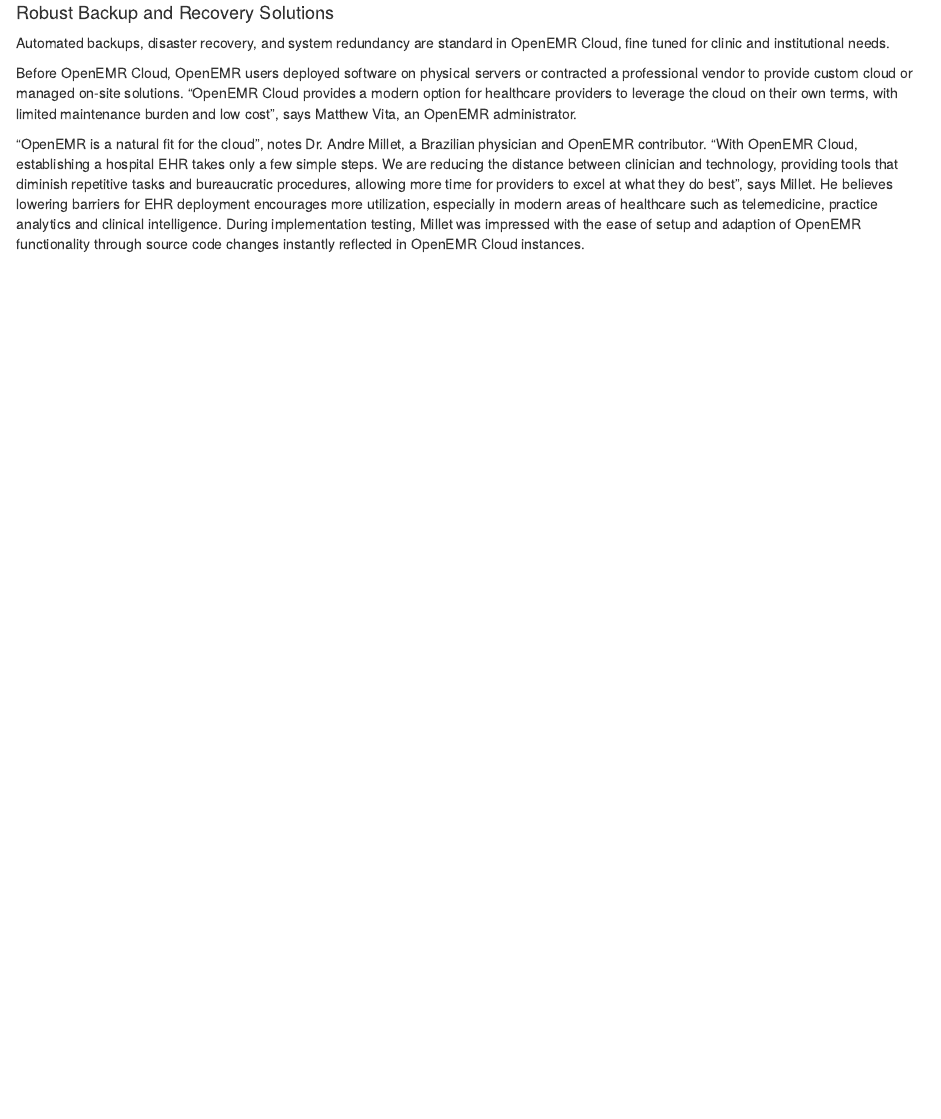
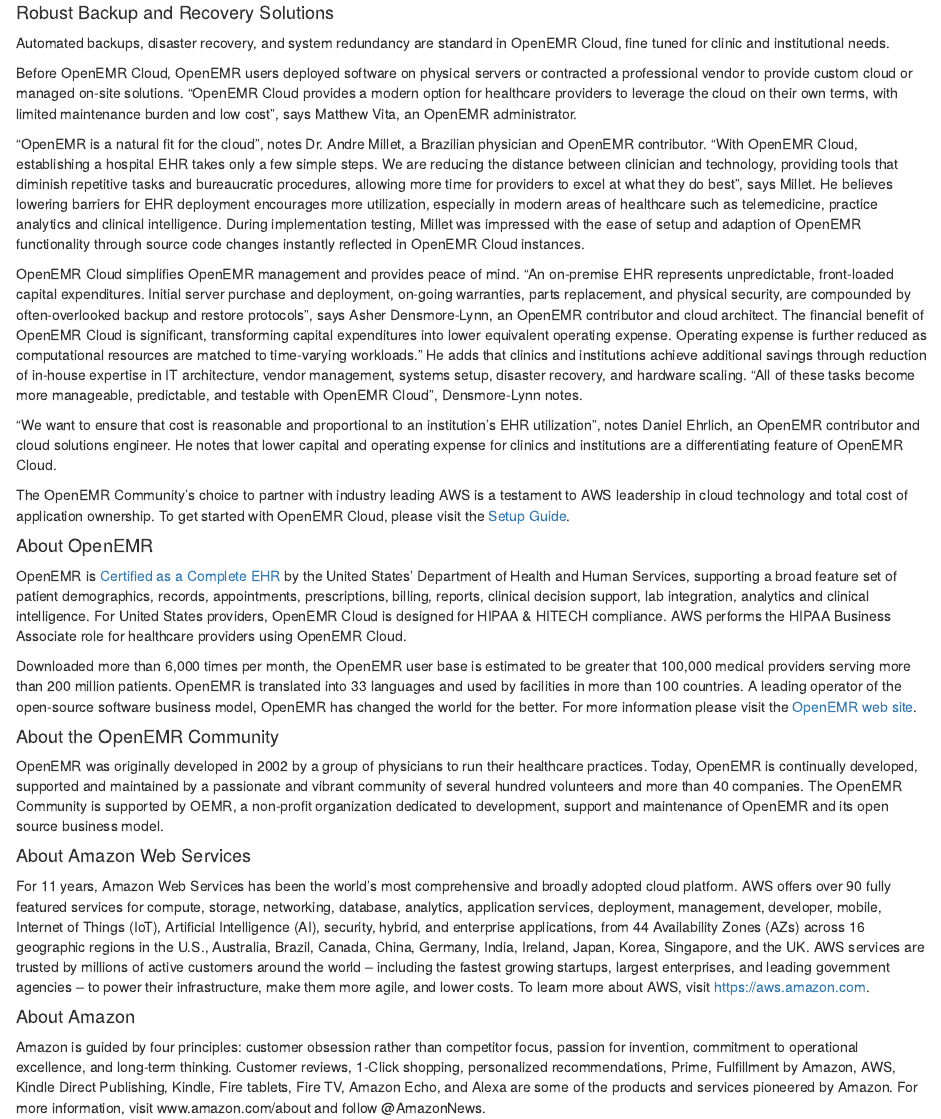
Before and after one commit to stephenwaite/blog, an R Markdown document (content/post/2017-08-15-openemr-announces-initial-availability-of-openemr-cloud-on-aws.Rmd): the page in a window 1100 px wide, from 700 px down. Rendered offline with R 4.5, knitr and Pandoc, with nearby package versions.

Commit message:
correct AWS post

```diff
--- a/content/post/2017-08-15-openemr-announces-initial-availability-of-openemr-cloud-on-aws.Rmd
+++ b/content/post/2017-08-15-openemr-announces-initial-availability-of-openemr-cloud-on-aws.Rmd
@@ -42,3 +42,27 @@
 Before OpenEMR Cloud,  OpenEMR users deployed software on physical servers or contracted a professional vendor to provide custom cloud or managed on-site solutions. "OpenEMR Cloud provides a modern option for healthcare providers to leverage the cloud on their own terms, with limited maintenance burden and low cost", says Matthew Vita, an OpenEMR administrator.
 
 "OpenEMR is a natural fit for the cloud", notes Dr. Andre Millet, a Brazilian physician and OpenEMR contributor. "With OpenEMR Cloud, establishing a hospital EHR takes only a few simple steps. We are reducing the distance between clinician and technology, providing tools that diminish repetitive tasks and bureaucratic procedures, allowing more time for providers to excel at what they do best", says Millet. He believes lowering barriers for EHR deployment encourages more utilization, especially in modern areas of healthcare such as telemedicine, practice analytics and clinical intelligence. During implementation testing, Millet was impressed with the ease of setup and adaption of OpenEMR functionality through source code changes instantly reflected in OpenEMR Cloud instances.
+
+OpenEMR Cloud simplifies OpenEMR management and provides peace of mind. "An on-premise EHR represents unpredictable, front-loaded capital expenditures. Initial server purchase and deployment, on-going warranties, parts replacement, and physical security, are compounded by often-overlooked backup and restore protocols", says Asher Densmore-Lynn, an OpenEMR contributor and cloud architect. The financial benefit of OpenEMR Cloud is significant, transforming capital expenditures into lower equivalent operating expense. Operating expense is further reduced as computational resources are matched to time-varying workloads." He adds that clinics and institutions achieve additional savings through reduction of in-house expertise in IT architecture, vendor management, systems setup, disaster recovery, and hardware scaling. "All of these tasks become more manageable, predictable, and testable with OpenEMR Cloud", Densmore-Lynn notes.
+
+"We want to ensure that cost is reasonable and proportional to an institution's EHR utilization", notes Daniel Ehrlich, an OpenEMR contributor and cloud solutions engineer. He notes that lower capital and operating expense for clinics and institutions are a differentiating feature of OpenEMR Cloud.
+
+The OpenEMR Community's choice to partner with industry leading AWS is a testament to AWS leadership in cloud technology and total cost of application ownership.  To get started with OpenEMR Cloud, please visit the [Setup Guide](https://github.com/openemr/openemr-devops/tree/master/fullstack).
+
+#### About OpenEMR
+
+OpenEMR is [Certified as a Complete EHR](http://www.open-emr.org/wiki/images/0/04/OpenEMR_Complete_EHR_2014_Edition_Cert.pdf) by the United States' Department of Health and Human Services, supporting a broad feature set of patient demographics, records, appointments, prescriptions, billing, reports, clinical decision support, lab integration, analytics and clinical intelligence. For United States providers, OpenEMR Cloud is designed for HIPAA & HITECH compliance. AWS performs the HIPAA Business Associate role for healthcare providers using OpenEMR Cloud.
+
+Downloaded more than 6,000 times per month, the OpenEMR user base is estimated to be greater that 100,000 medical providers serving more than 200 million patients. OpenEMR is translated into 33 languages and used by facilities in more than 100 countries. A leading operator of the open-source software business model, OpenEMR has changed the world for the better. For more information please visit the [OpenEMR web site](http://www.open-emr.org).
+
+#### About the OpenEMR Community
+
+OpenEMR was originally developed in 2002 by a group of physicians to run their healthcare practices. Today, OpenEMR is continually developed, supported and maintained by a passionate and vibrant community of several hundred volunteers and more than 40 companies. The OpenEMR Community is supported by OEMR, a non-profit organization dedicated to development, support and maintenance of OpenEMR and its open source business model.
+
+#### About Amazon Web Services
+
+For 11 years, Amazon Web Services has been the world's most comprehensive and broadly adopted cloud platform. AWS offers over 90 fully featured services for compute, storage, networking, database, analytics, application services, deployment, management, developer, mobile, Internet of Things (IoT), Artificial Intelligence (AI), security, hybrid, and enterprise applications, from 44 Availability Zones (AZs) across 16 geographic regions in the U.S., Australia, Brazil, Canada, China, Germany, India, Ireland, Japan, Korea, Singapore, and the UK. AWS services are trusted by millions of active customers around the world -- including the fastest growing startups, largest enterprises, and leading government agencies -- to power their infrastructure, make them more agile, and lower costs. To learn more about AWS, visit https://aws.amazon.com.
+
+#### About Amazon
+
+Amazon is guided by four principles: customer obsession rather than competitor focus, passion for invention, commitment to operational excellence, and long-term thinking. Customer reviews, 1-Click shopping, personalized recommendations, Prime, Fulfillment by Amazon, AWS, Kindle Direct Publishing, Kindle, Fire tablets, Fire TV, Amazon Echo, and Alexa are some of the products and services pioneered by Amazon. For more information, visit www.amazon.com/about and follow @AmazonNews.
```
Also changed, not shown: content/post/2017-08-15-openemr-announces-initial-availability-of-openemr-cloud-on-aws.html.
